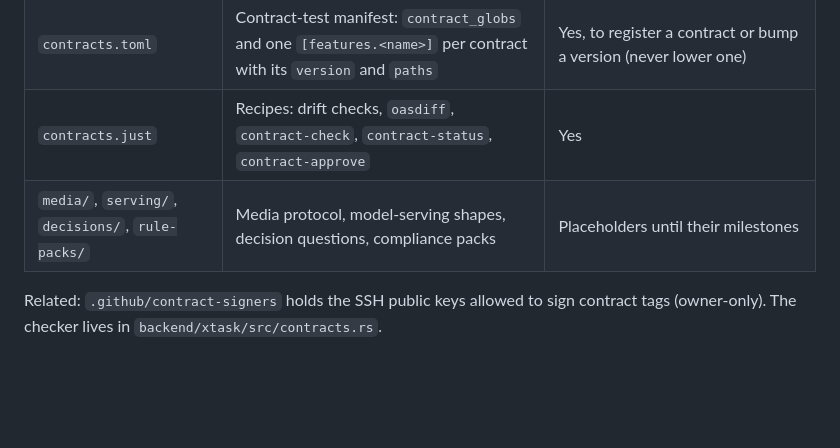
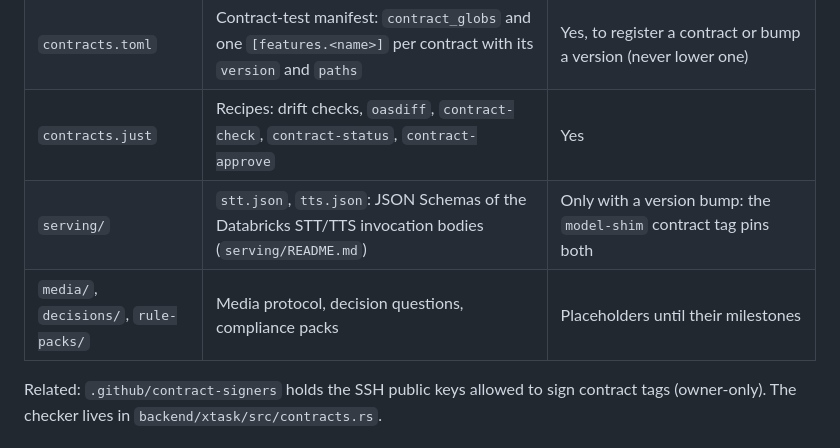
Before and after one commit to nehmetohme/voice-agent-kitchen, a Markdown page: contracts/CLAUDE.md, the part around the change. Rendered like a GitHub page; blank space fills up the shorter version.

Commit message:
docs(contracts): serving/ holds the STT/TTS schemas; skeleton lists deploy/local
Co-Authored-By: Claude Opus 5.5 <noreply@anthropic.com>

```diff
--- a/contracts/CLAUDE.md
+++ b/contracts/CLAUDE.md
@@ -9,7 +9,8 @@ A change here can break the other side. Treat every file as a published interfac
 | `openapi.json` | REST API contract, **generated** from the Rust code (utoipa in `vak-api`) by `vak-server openapi`. OpenAPI 3.1, sorted keys. | **Never by hand.** Change the backend, run `just openapi`, commit it with the regenerated frontend client. |
 | `contracts.toml` | Contract-test manifest: `contract_globs` and one `[features.<name>]` per contract with its `version` and `paths` | Yes, to register a contract or bump a version (never lower one) |
 | `contracts.just` | Recipes: drift checks, `oasdiff`, `contract-check`, `contract-status`, `contract-approve` | Yes |
-| `media/`, `serving/`, `decisions/`, `rule-packs/` | Media protocol, model-serving shapes, decision questions, compliance packs | Placeholders until their milestones |
+| `serving/` | `stt.json`, `tts.json`: JSON Schemas of the Databricks STT/TTS invocation bodies (`serving/README.md`) | Only with a version bump: the `model-shim` contract tag pins both |
+| `media/`, `decisions/`, `rule-packs/` | Media protocol, decision questions, compliance packs | Placeholders until their milestones |
 
 Related: `.github/contract-signers` holds the SSH public keys allowed to sign contract tags (owner-only). The checker lives in `backend/xtask/src/contracts.rs`.
 
```
Also changed, not shown: docs/plan/skeleton.md (+2 -1 lines).
